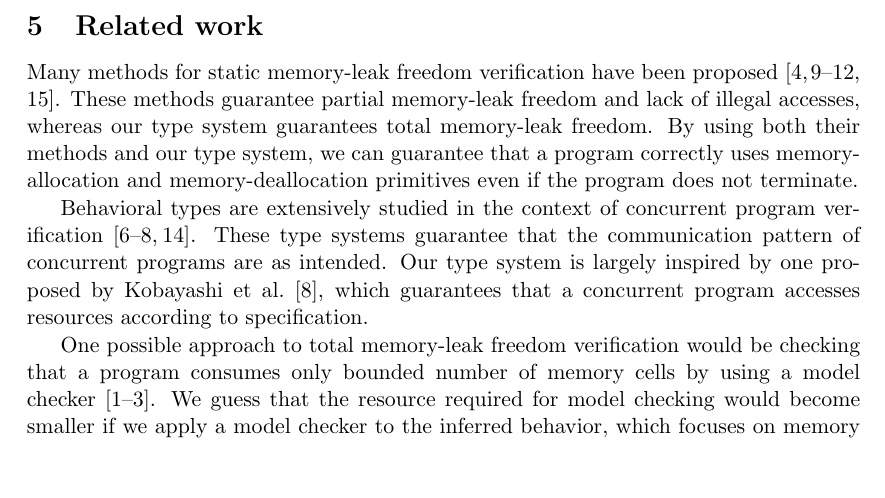
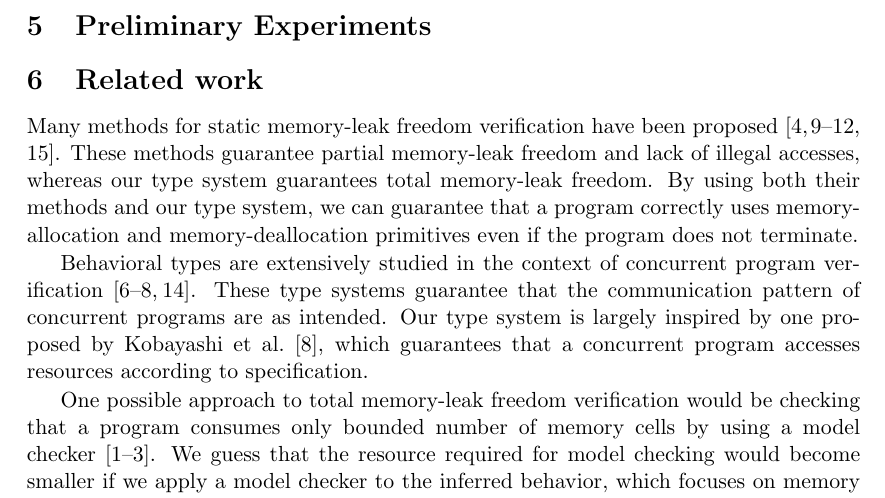
Before and after one commit to woailuo/ppl2015, a LaTeX document (ppl2015-tanki.tex, which reads experiments.tex): part of page 9 of 16, cut at the place of the change, the shorter picture padded with empty space. Compiled offline with pdfLaTeX.

Commit message:
added experiments part

```diff
--- /dev/null
+++ b/experiments.tex
@@ -0,0 +1,2 @@
+\section{Preliminary Experiments}
+\label{sec:experiment}
```
Also changed, not shown: ppl2015-tanki.tex (+1 -0 lines).
